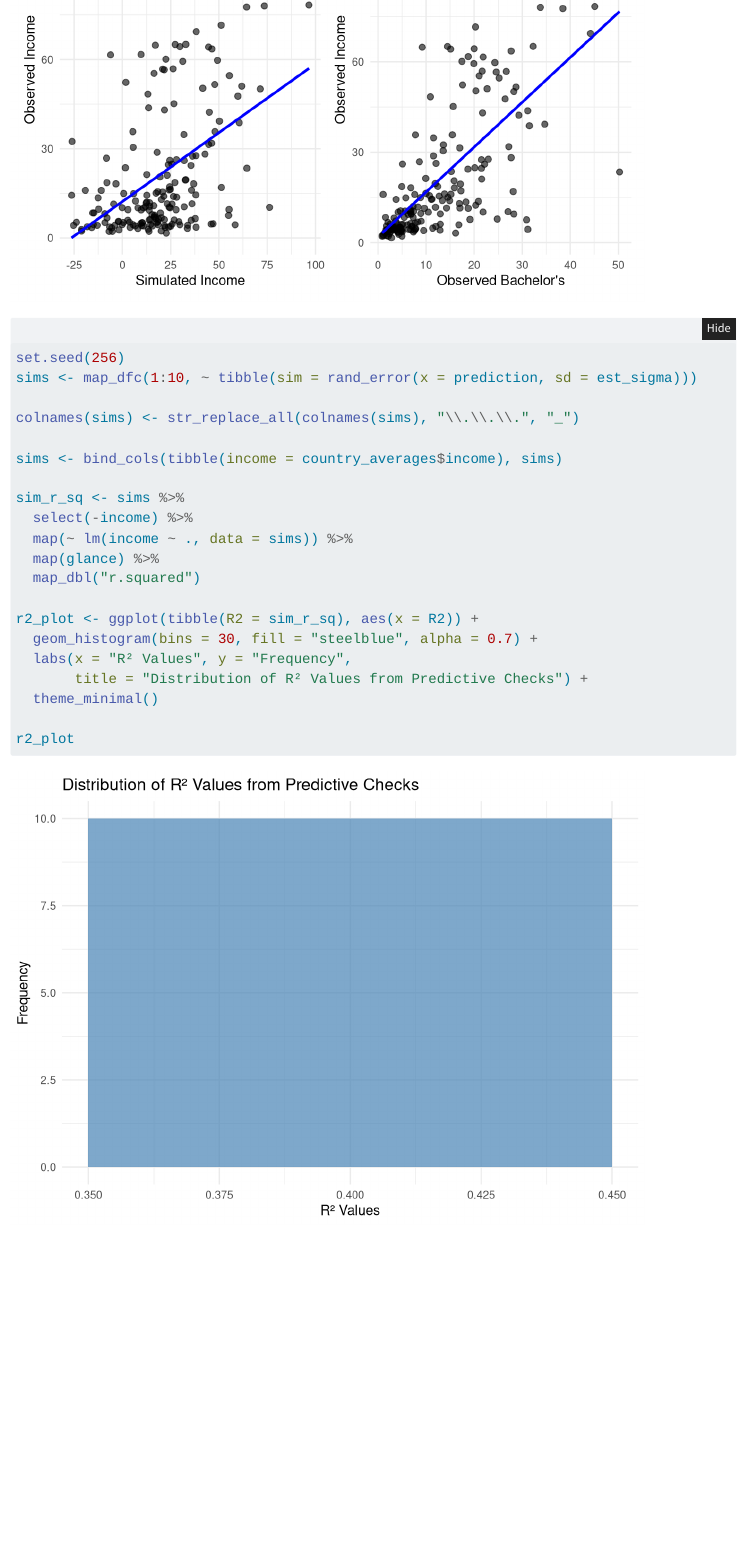
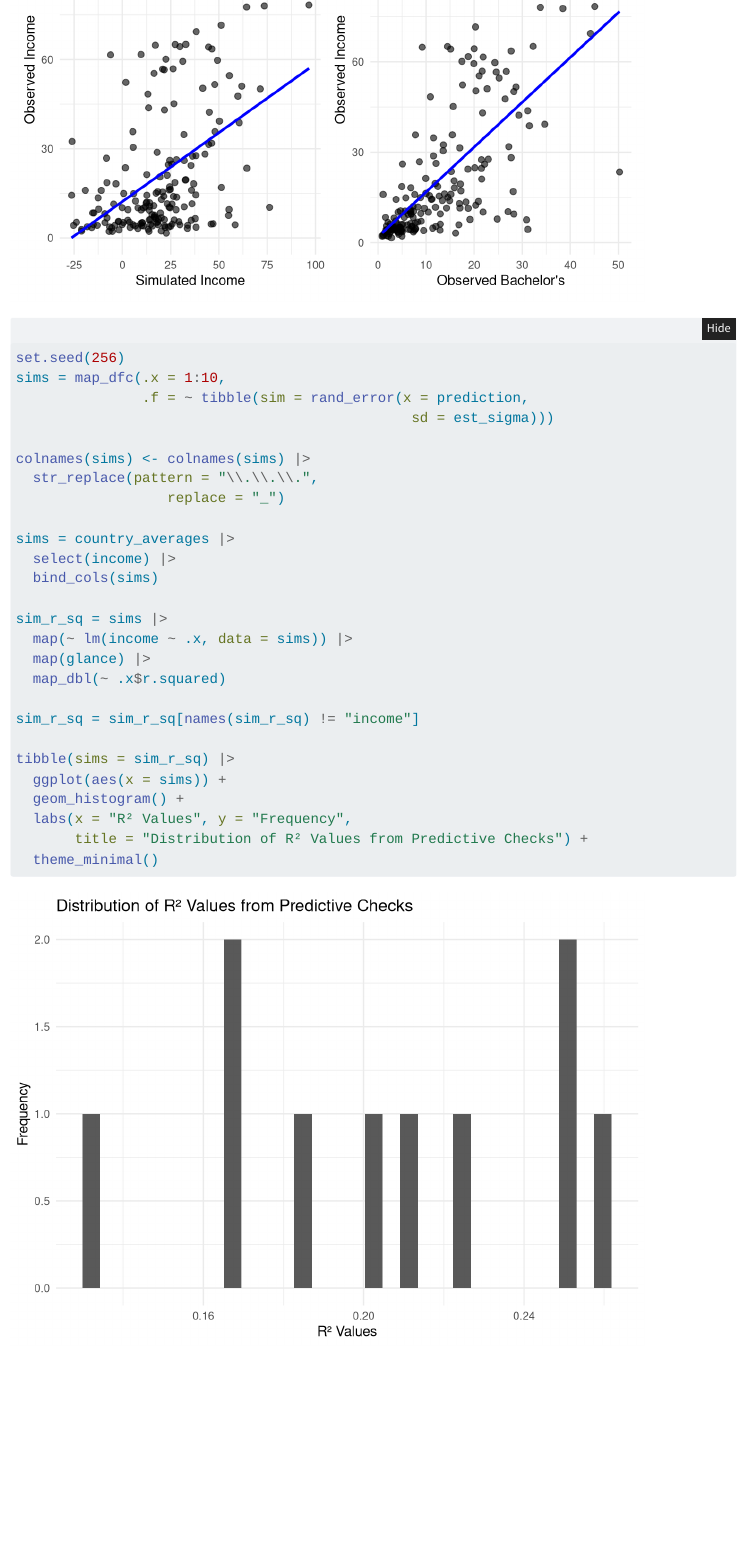
Before and after one commit to efstokes/PROJECT_331, a Quarto document (project_proposal.qmd): the page in a window 1100 px wide, from 6140 px down. Rendered offline with R 4.5, knitr and Pandoc in place of Quarto, with nearby package versions; folded parts are opened; some code elsewhere in the file could not run offline; menus at the side of the page are left out.

Commit message:
Got the r^2 histogram to work

````diff
--- a/project_proposal.qmd
+++ b/project_proposal.qmd
@@ -215,24 +215,30 @@ sim_plot + original_plot
 
 ```{r}
 set.seed(256)
-sims <- map_dfc(1:10, ~ tibble(sim = rand_error(x = prediction, sd = est_sigma)))
+sims = map_dfc(.x = 1:10,
+               .f = ~ tibble(sim = rand_error(x = prediction,
+                                               sd = est_sigma)))
 
-colnames(sims) <- str_replace_all(colnames(sims), "\\.\\.\\.", "_")
+colnames(sims) <- colnames(sims) |>
+  str_replace(pattern = "\\.\\.\\.",
+                  replace = "_")
 
-sims <- bind_cols(tibble(income = country_averages$income), sims)
+sims = country_averages |>
+  select(income) |>
+  bind_cols(sims)
 
-sim_r_sq <- sims %>%
-  select(-income) %>%
-  map(~ lm(income ~ ., data = sims)) %>%
-  map(glance) %>%
-  map_dbl("r.squared")
+sim_r_sq = sims |>
+  map(~ lm(income ~ .x, data = sims)) |>
+  map(glance) |>
+  map_dbl(~ .x$r.squared)
 
-r2_plot <- ggplot(tibble(R2 = sim_r_sq), aes(x = R2)) +
-  geom_histogram(bins = 30, fill = "steelblue", alpha = 0.7) +
+sim_r_sq = sim_r_sq[names(sim_r_sq) != "income"]
+
+tibble(sims = sim_r_sq) |>
+  ggplot(aes(x = sims)) +
+  geom_histogram() +
   labs(x = "R² Values", y = "Frequency",
        title = "Distribution of R² Values from Predictive Checks") +
   theme_minimal()
 
-r2_plot
-
 ```
````
